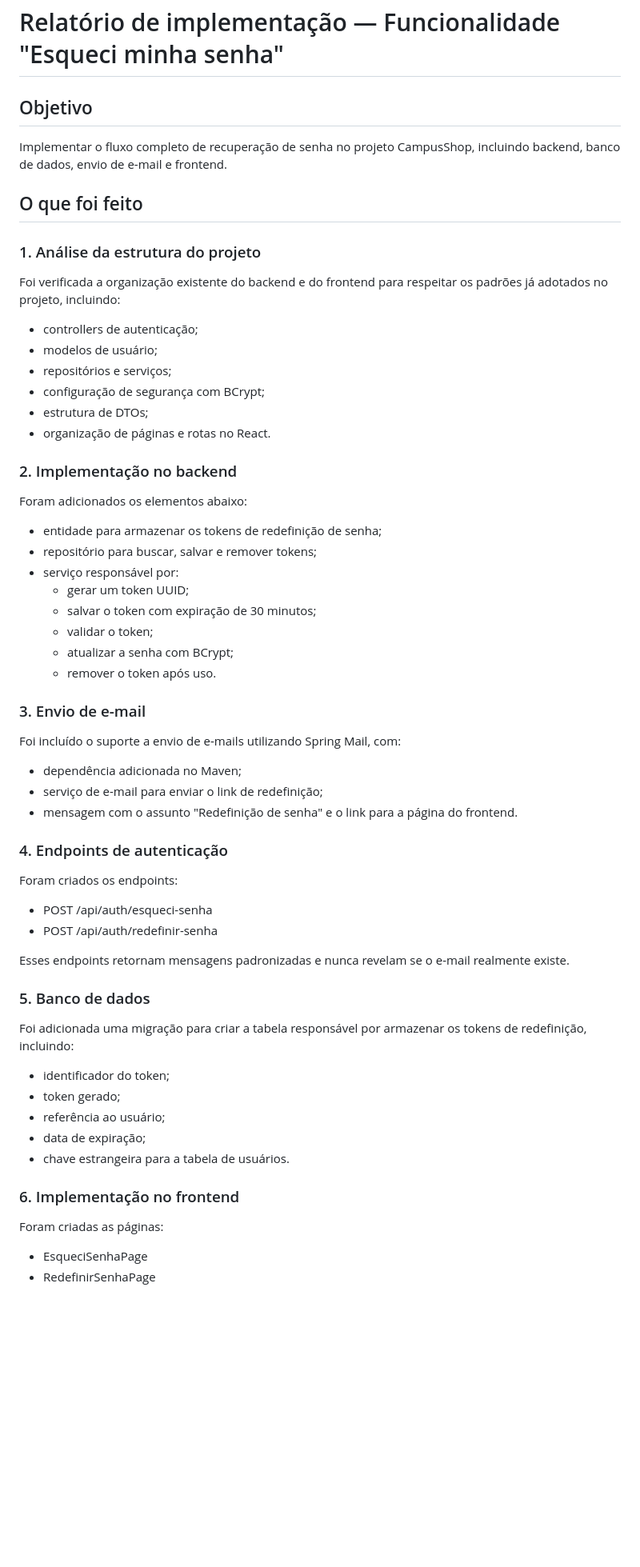
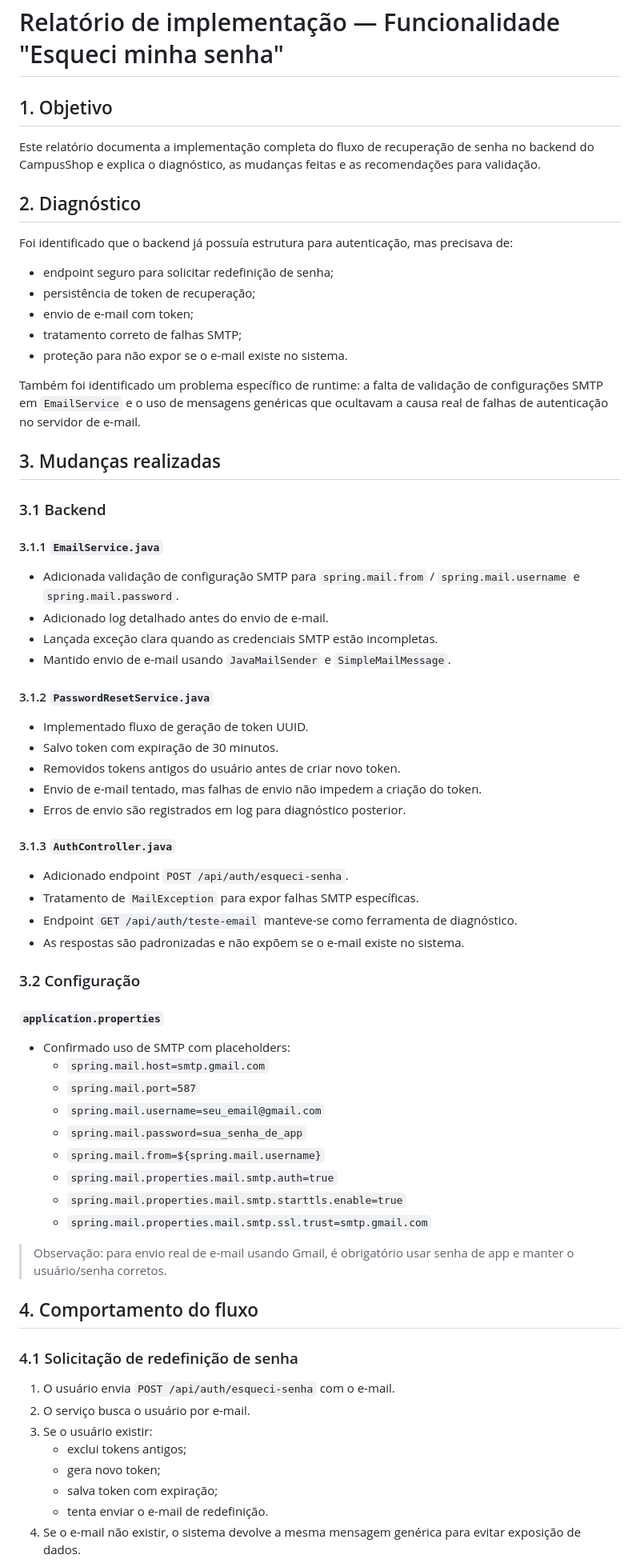
Before and after one commit to Mateus-denv/CAMPUSHOP, a Markdown page: RELATORIO_ESQUECI_SENHA.md, the part around one of its changes. Shown at 80% size. Drawn GitHub-style; blank space fills up the shorter version.

```diff
--- a/RELATORIO_ESQUECI_SENHA.md
+++ b/RELATORIO_ESQUECI_SENHA.md
@@ -1,53 +1,61 @@
 # Relatório de implementação — Funcionalidade "Esqueci minha senha"
 
-## Objetivo
-Implementar o fluxo completo de recuperação de senha no projeto CampusShop, incluindo backend, banco de dados, envio de e-mail e frontend.
+## 1. Objetivo
+Este relatório documenta a implementação completa do fluxo de recuperação de senha no backend do CampusShop e explica o diagnóstico, as mudanças feitas e as recomendações para validação.
 
-## O que foi feito
+## 2. Diagnóstico
+Foi identificado que o backend já possuía estrutura para autenticação, mas precisava de:
+- endpoint seguro para solicitar redefinição de senha;
+- persistência de token de recuperação;
+- envio de e-mail com token;
+- tratamento correto de falhas SMTP;
+- proteção para não expor se o e-mail existe no sistema.
 
-### 1. Análise da estrutura do projeto
-Foi verificada a organização existente do backend e do frontend para respeitar os padrões já adotados no projeto, incluindo:
-- controllers de autenticação;
-- modelos de usuário;
-- repositórios e serviços;
-- configuração de segurança com BCrypt;
-- estrutura de DTOs;
-- organização de páginas e rotas no React.
+Também foi identificado um problema específico de runtime: a falta de validação de configurações SMTP em `EmailService` e o uso de mensagens genéricas que ocultavam a causa real de falhas de autenticação no servidor de e-mail.
 
-### 2. Implementação no backend
-Foram adicionados os elementos abaixo:
-- entidade para armazenar os tokens de redefinição de senha;
-- repositório para buscar, salvar e remover tokens;
-- serviço responsável por:
-  - gerar um token UUID;
-  - salvar o token com expiração de 30 minutos;
-  - validar o token;
-  - atualizar a senha com BCrypt;
-  - remover o token após uso.
+## 3. Mudanças realizadas
+### 3.1 Backend
+#### 3.1.1 `EmailService.java`
+- Adicionada validação de configuração SMTP para `spring.mail.from` / `spring.mail.username` e `spring.mail.password`.
+- Adicionado log detalhado antes do envio de e-mail.
+- Lançada exceção clara quando as credenciais SMTP estão incompletas.
+- Mantido envio de e-mail usando `JavaMailSender` e `SimpleMailMessage`.
 
-### 3. Envio de e-mail
-Foi incluído o suporte a envio de e-mails utilizando Spring Mail, com:
-- dependência adicionada no Maven;
-- serviço de e-mail para enviar o link de redefinição;
-- mensagem com o assunto "Redefinição de senha" e o link para a página do frontend.
+#### 3.1.2 `PasswordResetService.java`
+- Implementado fluxo de geração de token UUID.
+- Salvo token com expiração de 30 minutos.
+- Removidos tokens antigos do usuário antes de criar novo token.
+- Envio de e-mail tentado, mas falhas de envio não impedem a criação do token.
+- Erros de envio são registrados em log para diagnóstico posterior.
 
-### 4. Endpoints de autenticação
-Foram criados os endpoints:
-- POST /api/auth/esqueci-senha
-- POST /api/auth/redefinir-senha
+#### 3.1.3 `AuthController.java`
+- Adicionado endpoint `POST /api/auth/esqueci-senha`.
+- Tratamento de `MailException` para expor falhas SMTP específicas.
+- Endpoint `GET /api/auth/teste-email` manteve-se como ferramenta de diagnóstico.
+- As respostas são padronizadas e não expõem se o e-mail existe no sistema.
 
-Esses endpoints retornam mensagens padronizadas e nunca revelam se o e-mail realmente existe.
+### 3.2 Configuração
+#### `application.properties`
+- Confirmado uso de SMTP com placeholders:
+  - `spring.mail.host=smtp.gmail.com`
+  - `spring.mail.port=587`
+  - `spring.mail.username=seu_email@gmail.com`
+  - `spring.mail.password=sua_senha_de_app`
+  - `spring.mail.from=${spring.mail.username}`
+  - `spring.mail.properties.mail.smtp.auth=true`
+  - `spring.mail.properties.mail.smtp.starttls.enable=true`
+  - `spring.mail.properties.mail.smtp.ssl.trust=smtp.gmail.com`
 
-### 5. Banco de dados
-Foi adicionada uma migração para criar a tabela responsável por armazenar os tokens de redefinição, incluindo:
-- identificador do token;
-- token gerado;
-- referência ao usuário;
-- data de expiração;
-- chave estrangeira para a tabela de usuários.
+> Observação: para envio real de e-mail usando Gmail, é obrigatório usar senha de app e manter o usuário/senha corretos.
 
-### 6. Implementação no frontend
-Foram criadas as páginas:
-- EsqueciSenhaPage
-- RedefinirSenhaPage
+## 4. Comportamento do fluxo
+### 4.1 Solicitação de redefinição de senha
+1. O usuário envia `POST /api/auth/esqueci-senha` com o e-mail.
+2. O serviço busca o usuário por e-mail.
+3. Se o usuário existir:
+   - exclui tokens antigos;
+   - gera novo token;
+   - salva token com expiração;
+   - tenta enviar o e-mail de redefinição.
+4. Se o e-mail não existir, o sistema devolve a mesma mensagem genérica para evitar exposição de dados.
 
```
Also changed, not shown: other parts of RELATORIO_ESQUECI_SENHA.md (+41 -43 lines).
